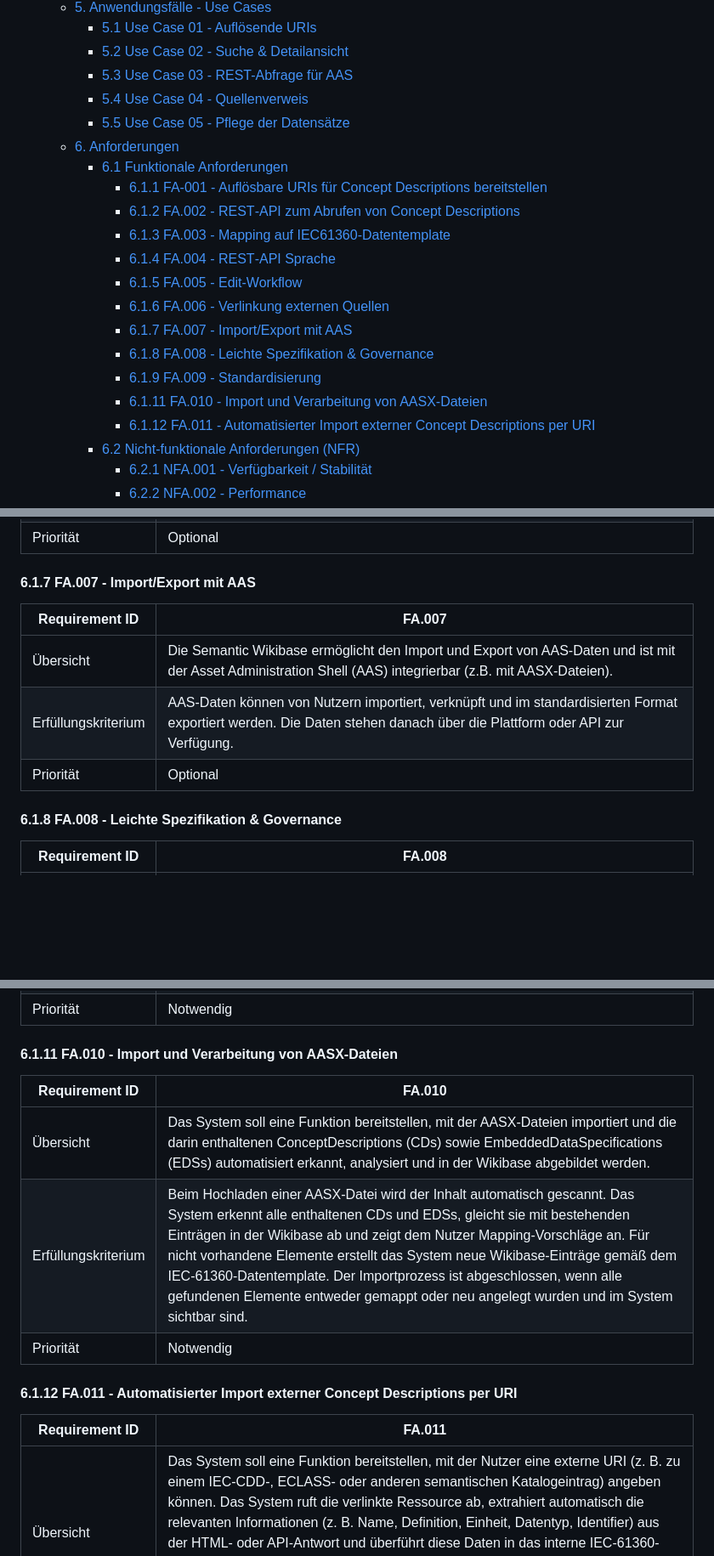
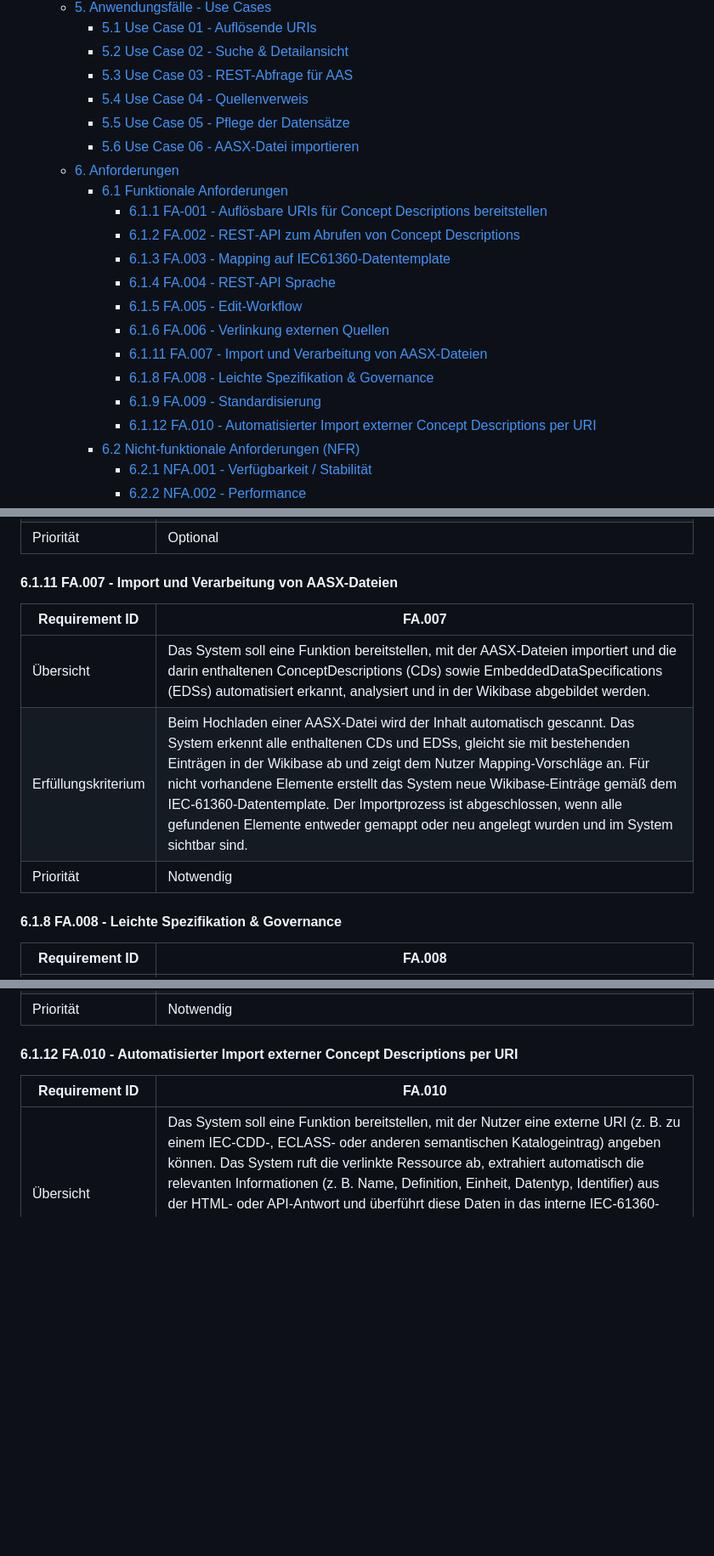
Before and after one commit to DHBW-TINF24F/Team4-Semantic-Wikibase, a Markdown page: PROJECT/CRS.md, 3 parts joined by grey strips. Shown: that part at 85% size. GitHub-like rendering; blank space fills up the shorter version.

```diff
--- a/PROJECT/CRS.md
+++ b/PROJECT/CRS.md
@@ -29,6 +29,7 @@
 		- [5.3 Use Case 03 - REST-Abfrage für AAS](#53-use-case-03---rest-abfrage-für-aas)
 		- [5.4 Use Case 04 - Quellenverweis](#54-use-case-04---quellenverweis)
 		- [5.5 Use Case 05 - Pflege der Datensätze](#55-use-case-05---pflege-der-datensätze)
+		- [5.6 Use Case 06 - AASX-Datei importieren](#56-use-case-06---aasx-datei-importieren)
 	- [6. Anforderungen](#6-anforderungen)
 		- [6.1 Funktionale Anforderungen](#61-funktionale-anforderungen)
 			- [6.1.1 FA-001 - Auflösbare URIs für Concept Descriptions bereitstellen](#611-fa-001---auflösbare-uris-für-concept-descriptions-bereitstellen)
@@ -37,11 +38,10 @@
 			- [6.1.4 FA.004 - REST‑API Sprache](#614-fa004---restapi-sprache)
 			- [6.1.5 FA.005 - Edit‑Workflow](#615-fa005---editworkflow)
 			- [6.1.6 FA.006 - Verlinkung externen Quellen](#616-fa006---verlinkung-externen-quellen)
-			- [6.1.7 FA.007 - Import/Export mit AAS](#617-fa007---importexport-mit-aas)
+			- [6.1.11 FA.007 - Import und Verarbeitung von AASX-Dateien](#6111-fa007---import-und-verarbeitung-von-aasx-dateien)
 			- [6.1.8 FA.008 - Leichte Spezifikation \& Governance](#618-fa008---leichte-spezifikation--governance)
 			- [6.1.9 FA.009 - Standardisierung](#619-fa009---standardisierung)
-			- [6.1.11 FA.010 - Import und Verarbeitung von AASX-Dateien](#6111-fa010---import-und-verarbeitung-von-aasx-dateien)
-			- [6.1.12 FA.011 - Automatisierter Import externer Concept Descriptions per URI](#6112-fa011---automatisierter-import-externer-concept-descriptions-per-uri)
+			- [6.1.12 FA.010 - Automatisierter Import externer Concept Descriptions per URI](#6112-fa010---automatisierter-import-externer-concept-descriptions-per-uri)
 		- [6.2 Nicht-funktionale Anforderungen (NFR)](#62-nicht-funktionale-anforderungen-nfr)
 			- [6.2.1  NFA.001 - Verfügbarkeit / Stabilität](#621--nfa001---verfügbarkeit--stabilität)
 			- [6.2.2 NFA.002 - Performance](#622-nfa002---performance)
@@ -202,13 +215,13 @@ Ein besonderer Fokus liegt darauf, die Bedienung intuitiv und den Zugang niedrig
 |Erfüllungskriterium|Für referenzierte Concept Descriptions mit externen Beziehungen werden in der Detailansicht klickbare Links angezeigt und führen korrekt zu den externen Quellen.|
 |Priorität| Optional|
 
-#### 6.1.7 FA.007 - Import/Export mit AAS
+#### 6.1.11 FA.007 - Import und Verarbeitung von AASX-Dateien
 
 |Requirement ID|FA.007|
 |--------------|------|
-|Übersicht|Die Semantic Wikibase ermöglicht den Import und Export von AAS-Daten und ist mit der Asset Administration Shell (AAS) integrierbar (z.B. mit AASX-Dateien).|
-|Erfüllungskriterium|AAS-Daten können von Nutzern importiert, verknüpft und im standardisierten Format exportiert werden. Die Daten stehen danach über die Plattform oder API zur Verfügung.|
-|Priorität| Optional|
+|Übersicht|Das System soll eine Funktion bereitstellen, mit der AASX-Dateien importiert und die darin enthaltenen ConceptDescriptions (CDs) sowie EmbeddedDataSpecifications (EDSs) automatisiert erkannt, analysiert und in der Wikibase abgebildet werden.|
+|Erfüllungskriterium|Beim Hochladen einer AASX-Datei wird der Inhalt automatisch gescannt. Das System erkennt alle enthaltenen CDs und EDSs, gleicht sie mit bestehenden Einträgen in der Wikibase ab und zeigt dem Nutzer Mapping-Vorschläge an. Für nicht vorhandene Elemente erstellt das System neue Wikibase-Einträge gemäß dem IEC-61360-Datentemplate. Der Importprozess ist abgeschlossen, wenn alle gefundenen Elemente entweder gemappt oder neu angelegt wurden und im System sichtbar sind.|
+|Priorität| Notwendig|
 
 #### 6.1.8 FA.008 - Leichte Spezifikation & Governance
 
@@ -226,17 +239,9 @@ Ein besonderer Fokus liegt darauf, die Bedienung intuitiv und den Zugang niedrig
 |Erfüllungskriterium|Jede im Wiki erzeugte URI und die dazugehörige Datenstruktur sind so gestaltet, dass sie mit den Identifiern und Strukturen etablierter Normsysteme kompatibel sind. Bei Migration eines Begriffs in einen offiziellen Standard lässt sich die ursprüngliche Wiki-URI technisch einfach (z. B. per Redirect) zur neuen Standard-URI weiterleiten.|
 |Priorität| Notwendig|
 
-#### 6.1.11 FA.010 - Import und Verarbeitung von AASX-Dateien
+#### 6.1.12 FA.010 - Automatisierter Import externer Concept Descriptions per URI
 
 |Requirement ID|FA.010|
-|--------------|------|
-|Übersicht|Das System soll eine Funktion bereitstellen, mit der AASX-Dateien importiert und die darin enthaltenen ConceptDescriptions (CDs) sowie EmbeddedDataSpecifications (EDSs) automatisiert erkannt, analysiert und in der Wikibase abgebildet werden.|
-|Erfüllungskriterium|Beim Hochladen einer AASX-Datei wird der Inhalt automatisch gescannt. Das System erkennt alle enthaltenen CDs und EDSs, gleicht sie mit bestehenden Einträgen in der Wikibase ab und zeigt dem Nutzer Mapping-Vorschläge an. Für nicht vorhandene Elemente erstellt das System neue Wikibase-Einträge gemäß dem IEC-61360-Datentemplate. Der Importprozess ist abgeschlossen, wenn alle gefundenen Elemente entweder gemappt oder neu angelegt wurden und im System sichtbar sind.|
-|Priorität| Notwendig|
-
-#### 6.1.12 FA.011 - Automatisierter Import externer Concept Descriptions per URI
-
-|Requirement ID|FA.011|
 |--------------|------|
 |Übersicht|Das System soll eine Funktion bereitstellen, mit der Nutzer eine externe URI (z. B. zu einem IEC-CDD-, ECLASS- oder anderen semantischen Katalogeintrag) angeben können. Das System ruft die verlinkte Ressource ab, extrahiert automatisch die relevanten Informationen (z. B. Name, Definition, Einheit, Datentyp, Identifier) aus der HTML- oder API-Antwort und überführt diese Daten in das interne IEC-61360-Datenformat der Semantic Wikibase. Falls ein passender Eintrag bereits existiert, wird ein Mapping vorgeschlagen; andernfalls wird ein neuer Concept-Description-Eintrag angelegt.|
 |Erfüllungskriterium|Gibt der Nutzer eine gültige externe URI zu einer Concept Description an, wird die Ressource vom System automatisch geladen und analysiert. Das System zeigt dem Nutzer eine Zusammenfassung der erkannten Metadaten sowie Mapping-Vorschläge auf bestehende Konzepte an. Nach Bestätigung durch den Nutzer werden entweder bestehende Einträge verknüpft oder neue IEC-61360-konforme Concept Descriptions in der Wikibase erzeugt. Die importierten Einträge sind anschließend über URI, REST-API und Detailansicht abrufbar.|
```
Also changed, not shown: other parts of PROJECT/CRS.md (+13 -0 lines), PROJECT/SRS.md (+25 -20 lines), PROJECT/images/UseCase_06.png (added).
